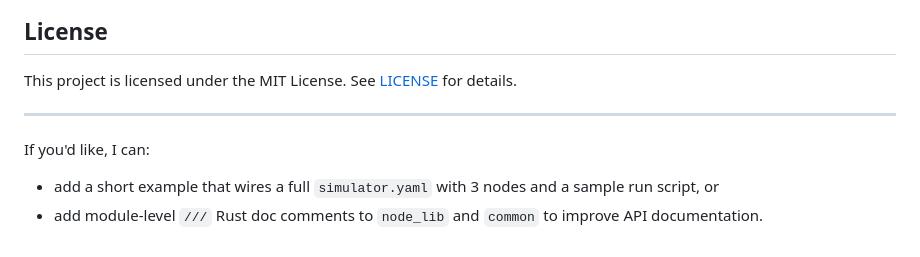
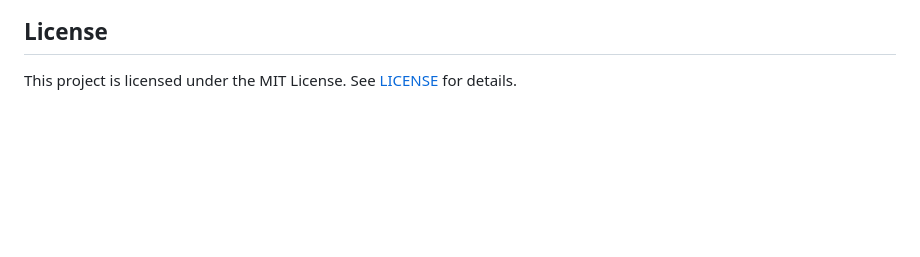
Before and after one commit to GomesGoncalo/vigilant-parakeet, a Markdown page: README.md, the part around the change. Rendered like a GitHub page; blank space fills up the shorter version.

Commit message:
chore(readme): remove sentences added by copilot

```diff
--- a/README.md
+++ b/README.md
@@ -309,12 +309,3 @@ Please run `cargo fmt` and `cargo clippy` before submitting.
 ## License
 
 This project is licensed under the MIT License. See [LICENSE](./LICENSE) for details.
-
----
-
-If you'd like, I can:
-
-- add a short example that wires a full `simulator.yaml` with 3 nodes and a
-  sample run script, or
-- add module-level `///` Rust doc comments to `node_lib` and `common` to improve
-  API documentation.
```
